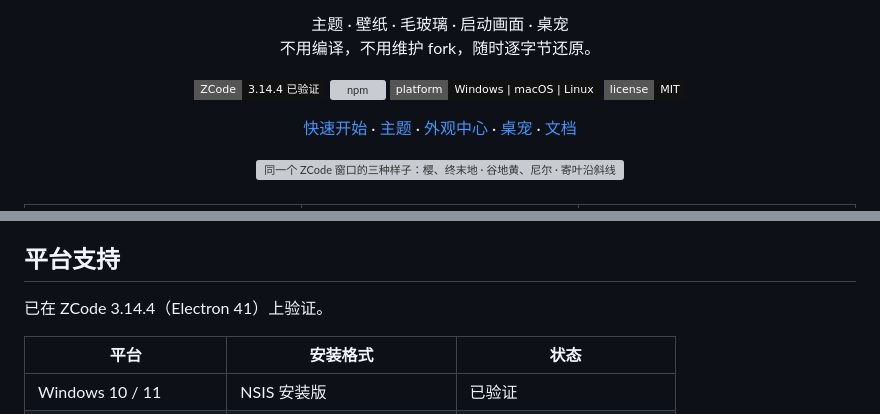
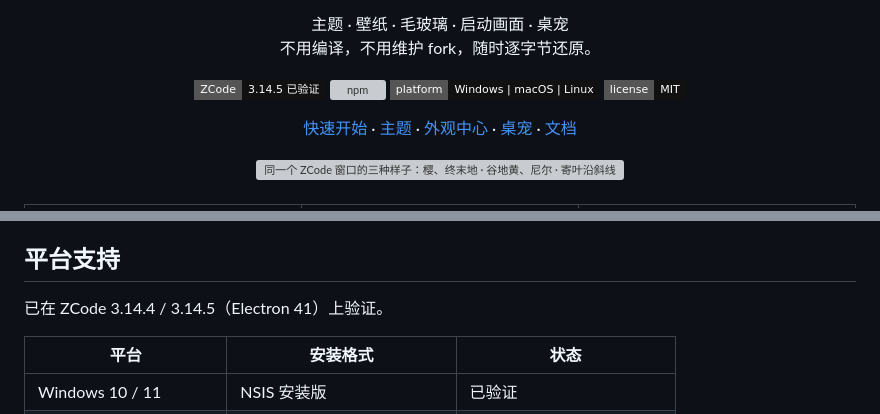
Before and after one commit to Kevinzzz6/zcode-canvas, a Markdown page: README.md, 2 parts joined by grey strips. GitHub-like rendering; badges without logos; grey boxes are pictures that could not be loaded.

Commit message:
docs(readme): verified on ZCode 3.14.5

```diff
--- a/README.md
+++ b/README.md
@@ -7,7 +7,7 @@
 主题 · 壁纸 · 毛玻璃 · 启动画面 · 桌宠<br>
 不用编译，不用维护 fork，随时逐字节还原。
 
-[![ZCode 3.14.4](https://img.shields.io/badge/ZCode-3.14.4_已验证-111?style=flat-square)](#平台支持)
+[![ZCode 3.14.5](https://img.shields.io/badge/ZCode-3.14.5_已验证-111?style=flat-square)](#平台支持)
 [![npm](https://img.shields.io/npm/v/zcode-canvas?style=flat-square&color=111&label=npm)](https://www.npmjs.com/package/zcode-canvas)
 [![platform](https://img.shields.io/badge/platform-Windows_%7C_macOS_%7C_Linux-111?style=flat-square)](#平台支持)
 [![license](https://img.shields.io/badge/license-MIT-111?style=flat-square)](LICENSE)
@@ -380,7 +380,7 @@ zcode-canvas restore --purge   # 同时删除 ~/.zcode-canvas（包括你的主
 
 ## 平台支持
 
-已在 ZCode 3.14.4（Electron 41）上验证。
+已在 ZCode 3.14.4 / 3.14.5（Electron 41）上验证。
 
 | 平台 | 安装格式 | 状态 |
 |---|---|---|
```
